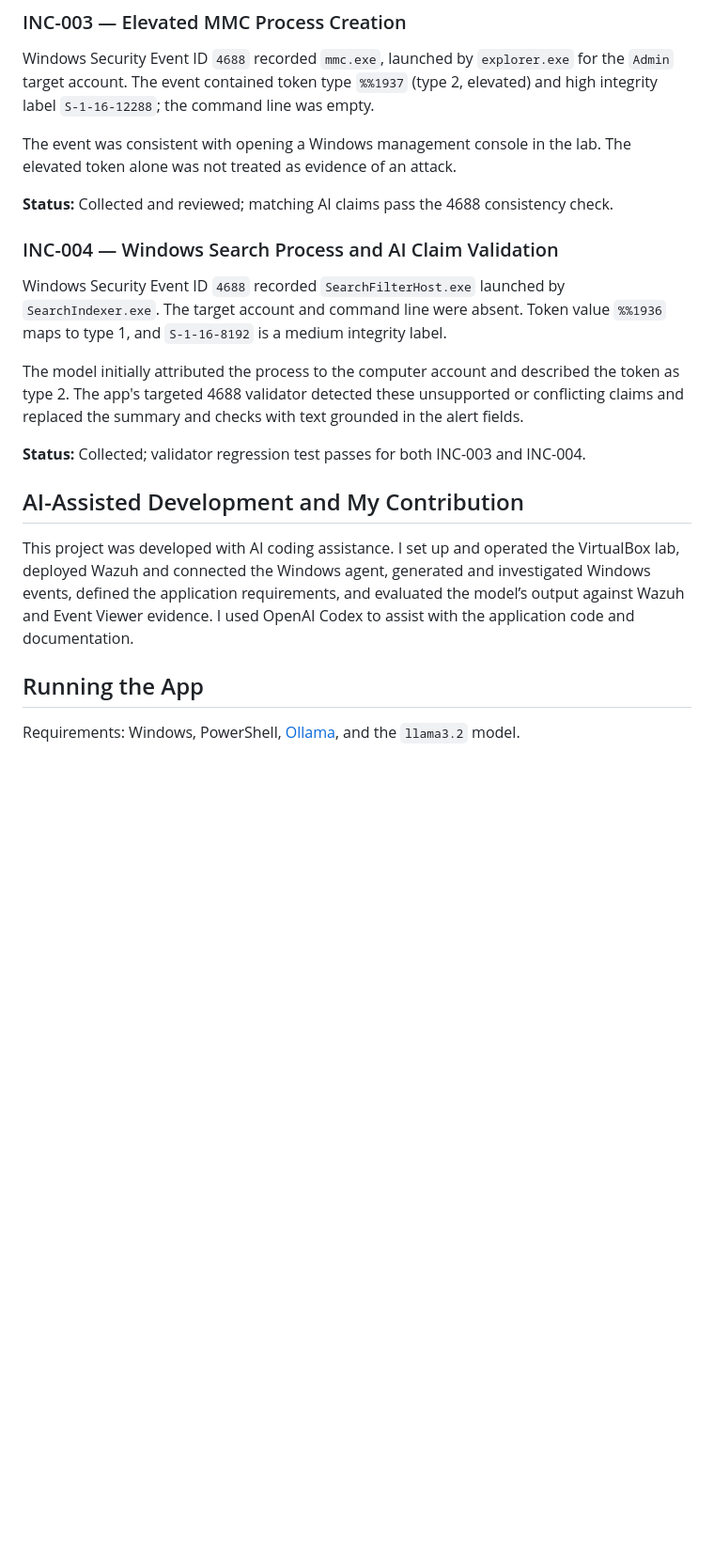
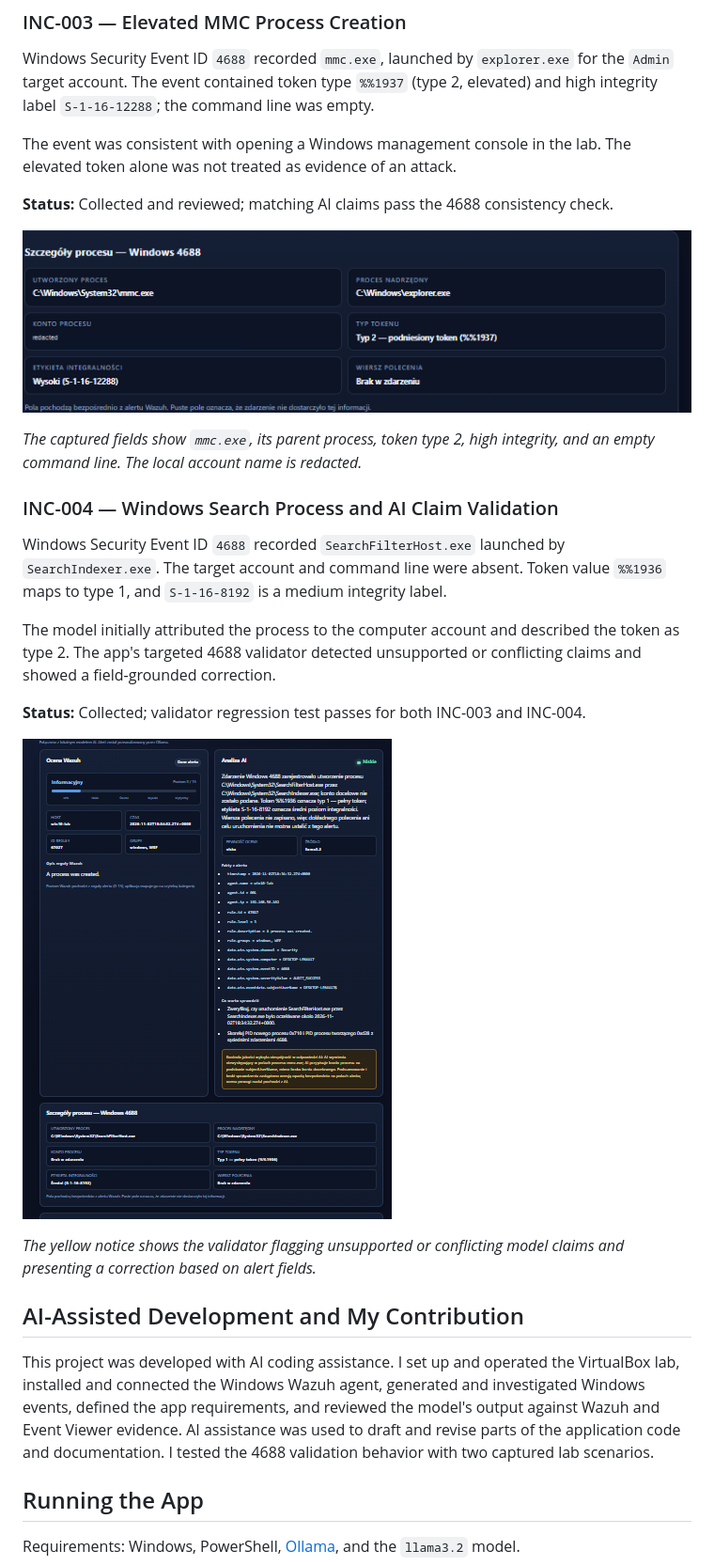
Before and after one commit to maciejprzybyla1000-svg/wazuh-ollama-ai-alert-triage, a Markdown page: README.md, the part around one of its changes. Shown at 94% size. Drawn GitHub-style; pictures changed too: screenshots/inc-003-mmc-elevated-process.png (added), screenshots/inc-004-searchfilter-validated.png (added); blank space fills up the shorter version.

```diff
--- a/README.md
+++ b/README.md
@@ -39,17 +47,25 @@ The event was consistent with opening a Windows management console in the lab. T
 
 **Status:** Collected and reviewed; matching AI claims pass the 4688 consistency check.
 
+![INC-003: Event 4688 process details for mmc.exe](screenshots/inc-003-mmc-elevated-process.png)
+
+*The captured fields show `mmc.exe`, its parent process, token type 2, high integrity, and an empty command line. The local account name is redacted.*
+
 ### INC-004 — Windows Search Process and AI Claim Validation
 
 Windows Security Event ID `4688` recorded `SearchFilterHost.exe` launched by `SearchIndexer.exe`. The target account and command line were absent. Token value `%%1936` maps to type 1, and `S-1-16-8192` is a medium integrity label.
 
-The model initially attributed the process to the computer account and described the token as type 2. The app's targeted 4688 validator detected these unsupported or conflicting claims and replaced the summary and checks with text grounded in the alert fields.
+The model initially attributed the process to the computer account and described the token as type 2. The app's targeted 4688 validator detected unsupported or conflicting claims and showed a field-grounded correction.
 
 **Status:** Collected; validator regression test passes for both INC-003 and INC-004.
 
+![INC-004: SearchFilterHost analysis with the 4688 validation warning](screenshots/inc-004-searchfilter-validated.png)
+
+*The yellow notice shows the validator flagging unsupported or conflicting model claims and presenting a correction based on alert fields.*
+
 ## AI-Assisted Development and My Contribution
 
-This project was developed with AI coding assistance. I set up and operated the VirtualBox lab, deployed Wazuh and connected the Windows agent, generated and investigated Windows events, defined the application requirements, and evaluated the model’s output against Wazuh and Event Viewer evidence. I used OpenAI Codex to assist with the application code and documentation.
+This project was developed with AI coding assistance. I set up and operated the VirtualBox lab, installed and connected the Windows Wazuh agent, generated and investigated Windows events, defined the app requirements, and reviewed the model's output against Wazuh and Event Viewer evidence. AI assistance was used to draft and revise parts of the application code and documentation. I tested the 4688 validation behavior with two captured lab scenarios.
 
 ## Running the App
 
```
Also changed, not shown: other parts of README.md (+14 -5 lines), screenshots/inc-001-failed-logon.png (added), screenshots/inc-002-ucpd-event-viewer.png (added), screenshots/inc-002-ucpd-triage.png (added).
